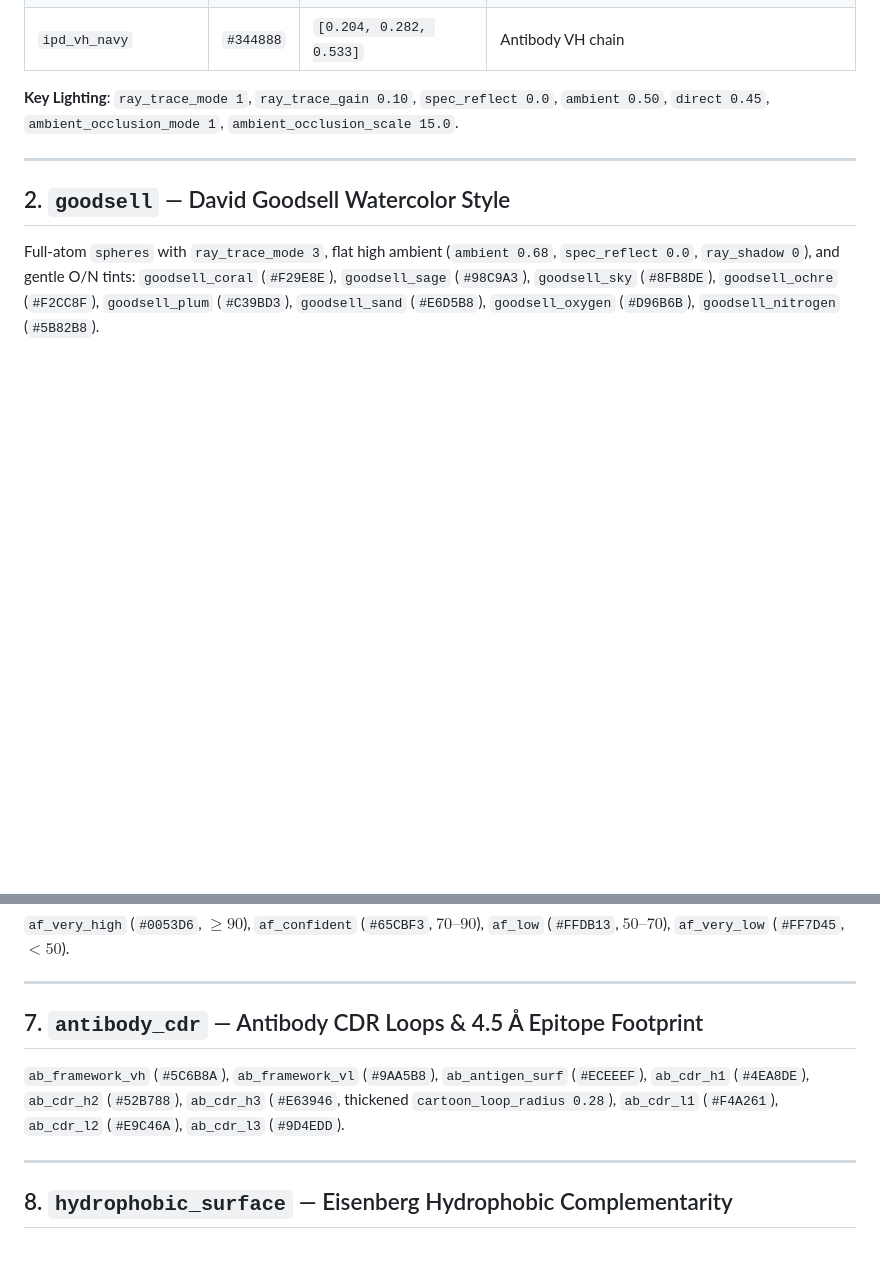
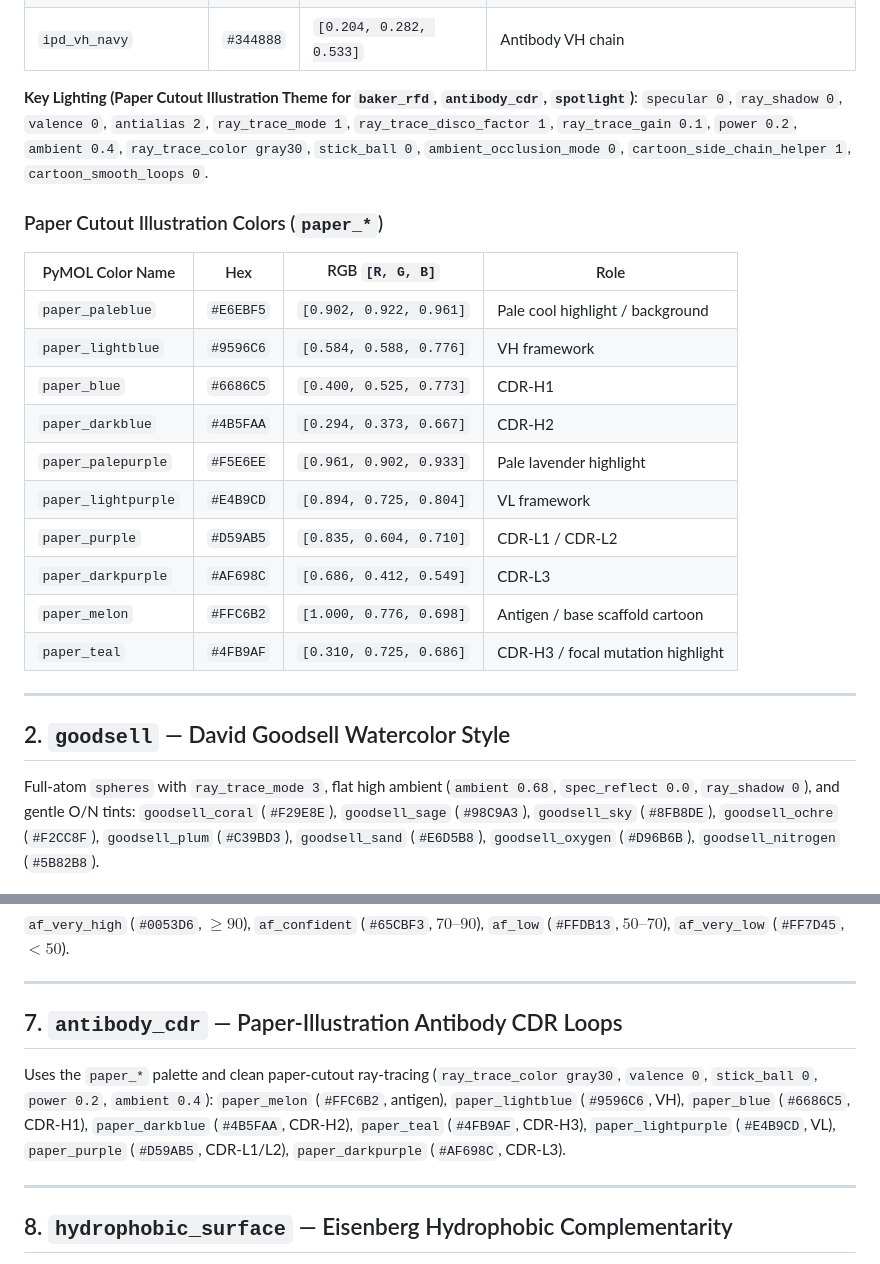
Before and after one commit to leslieqin-omg/pymol-publication-styles, a Markdown page: references/PALETTE_AND_RECIPES.md, 2 parts joined by grey strips. Rendered like a GitHub page; blank space fills up the shorter version.

```diff
--- a/references/PALETTE_AND_RECIPES.md
+++ b/references/PALETTE_AND_RECIPES.md
@@ -28,7 +28,22 @@ Derived from Watson et al. (*Nature* 2023), Krishna et al. (*Science* 2024), Ahe
 | `ipd_metal_ochre` | `#A85838` | `[0.659, 0.345, 0.220]` | Zn(II) / Fe / Ni cofactor sphere |
 | `ipd_vh_navy` | `#344888` | `[0.204, 0.282, 0.533]` | Antibody VH chain |
 
-**Key Lighting**: `ray_trace_mode 1`, `ray_trace_gain 0.10`, `spec_reflect 0.0`, `ambient 0.50`, `direct 0.45`, `ambient_occlusion_mode 1`, `ambient_occlusion_scale 15.0`.
+**Key Lighting (Paper Cutout Illustration Theme for `baker_rfd`, `antibody_cdr`, `spotlight`)**: `specular 0`, `ray_shadow 0`, `valence 0`, `antialias 2`, `ray_trace_mode 1`, `ray_trace_disco_factor 1`, `ray_trace_gain 0.1`, `power 0.2`, `ambient 0.4`, `ray_trace_color gray30`, `stick_ball 0`, `ambient_occlusion_mode 0`, `cartoon_side_chain_helper 1`, `cartoon_smooth_loops 0`.
+
+### Paper Cutout Illustration Colors (`paper_*`)
+
+| PyMOL Color Name | Hex | RGB `[R, G, B]` | Role |
+|---|---|---|---|
+| `paper_paleblue` | `#E6EBF5` | `[0.902, 0.922, 0.961]` | Pale cool highlight / background |
+| `paper_lightblue` | `#9596C6` | `[0.584, 0.588, 0.776]` | VH framework |
+| `paper_blue` | `#6686C5` | `[0.400, 0.525, 0.773]` | CDR-H1 |
+| `paper_darkblue` | `#4B5FAA` | `[0.294, 0.373, 0.667]` | CDR-H2 |
+| `paper_palepurple` | `#F5E6EE` | `[0.961, 0.902, 0.933]` | Pale lavender highlight |
+| `paper_lightpurple` | `#E4B9CD` | `[0.894, 0.725, 0.804]` | VL framework |
+| `paper_purple` | `#D59AB5` | `[0.835, 0.604, 0.710]` | CDR-L1 / CDR-L2 |
+| `paper_darkpurple` | `#AF698C` | `[0.686, 0.412, 0.549]` | CDR-L3 |
+| `paper_melon` | `#FFC6B2` | `[1.000, 0.776, 0.698]` | Antigen / base scaffold cartoon |
+| `paper_teal` | `#4FB9AF` | `[0.310, 0.725, 0.686]` | CDR-H3 / focal mutation highlight |
 
 ---
 
@@ -65,9 +80,10 @@ Transparent porcelain scaffold (`spot_ghost_gray #E2E4E8`, `cartoon_transparency
 
 ---
 
-## 7. `antibody_cdr` — Antibody CDR Loops & 4.5 Å Epitope Footprint
+## 7. `antibody_cdr` — Paper-Illustration Antibody CDR Loops
 
-`ab_framework_vh` (`#5C6B8A`), `ab_framework_vl` (`#9AA5B8`), `ab_antigen_surf` (`#ECEEEF`), `ab_cdr_h1` (`#4EA8DE`), `ab_cdr_h2` (`#52B788`), `ab_cdr_h3` (`#E63946`, thickened `cartoon_loop_radius 0.28`), `ab_cdr_l1` (`#F4A261`), `ab_cdr_l2` (`#E9C46A`), `ab_cdr_l3` (`#9D4EDD`).
+Uses the `paper_*` palette and clean paper-cutout ray-tracing (`ray_trace_color gray30`, `valence 0`, `stick_ball 0`, `power 0.2`, `ambient 0.4`):
+`paper_melon` (`#FFC6B2`, antigen), `paper_lightblue` (`#9596C6`, VH), `paper_blue` (`#6686C5`, CDR-H1), `paper_darkblue` (`#4B5FAA`, CDR-H2), `paper_teal` (`#4FB9AF`, CDR-H3), `paper_lightpurple` (`#E4B9CD`, VL), `paper_purple` (`#D59AB5`, CDR-L1/L2), `paper_darkpurple` (`#AF698C`, CDR-L3).
 
 ---
 
```
Also changed, not shown: README.md (+14 -8 lines), SKILL.md (+12 -5 lines), assets/antibody_cdr_composite.png, assets/baker_rfd_active_site.png, assets/baker_rfd_binder.png, assets/baker_rfd_monomer.png, assets/paper_mutation.png (added), 3 other files.
